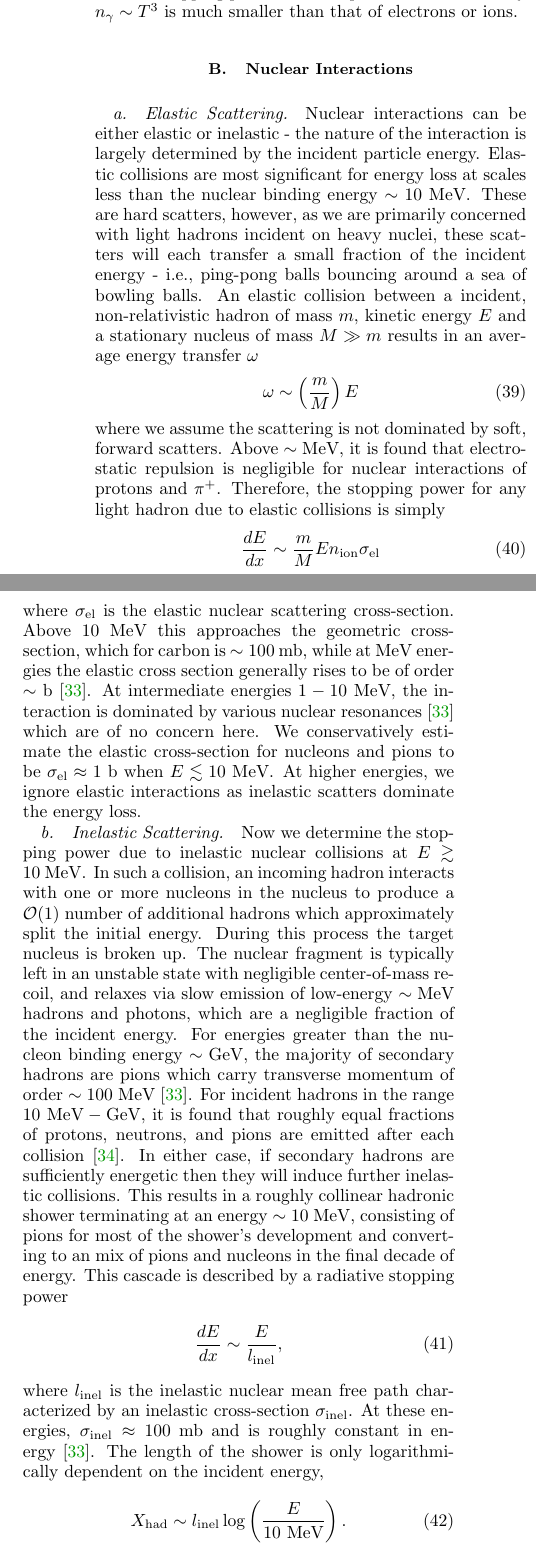
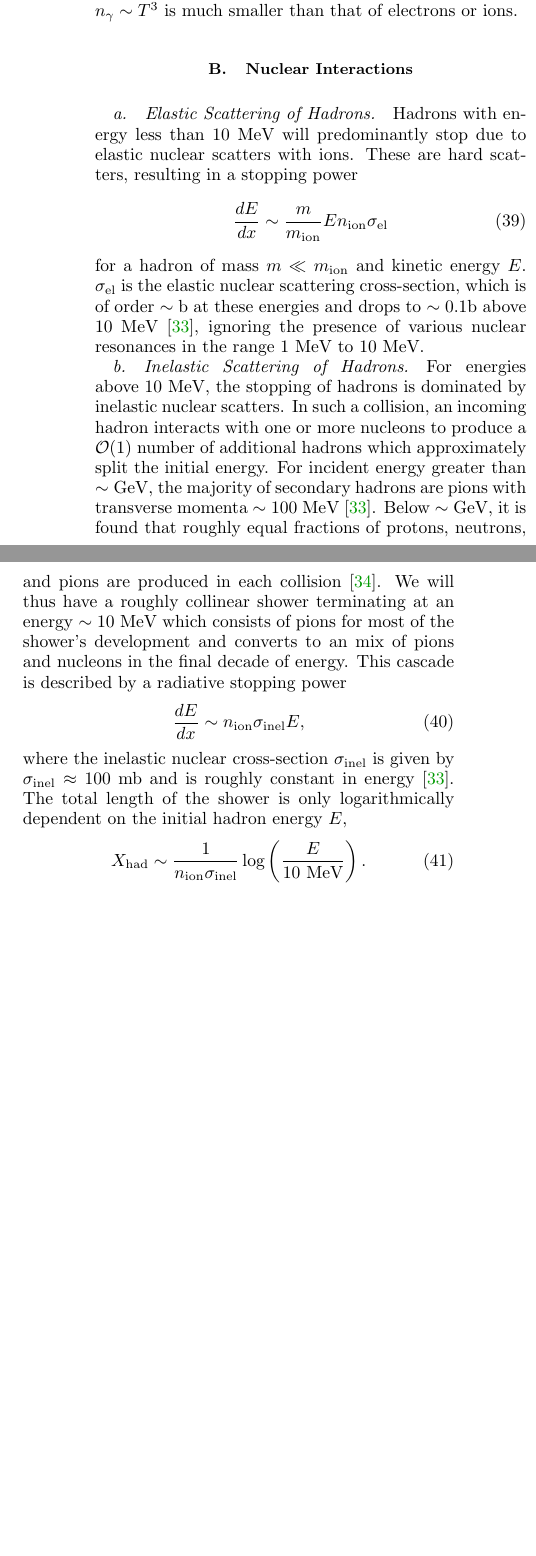
Before and after one commit to vijayoct27/Qballs, a LaTeX paper (White Dwarf Particle Detector.tex, which reads wd-wdpdg.tex): two parts of the columns of page 13 of 16, joined at a grey line, cut so that both start at the same text, the shorter picture padded with empty space. Compiled offline with pdfLaTeX; a LaTeX package or settings file that is missing is left out.

Commit message:
crush those hadrons - only thing that remains is electro and photo nuclear showers

```diff
--- a/wd-wdpdg.tex
+++ b/wd-wdpdg.tex
@@ -21,46 +21,30 @@ Finally, the medium also contains thermal photons, though these are never signif
 \subsection{Nuclear Interactions}
 \label{sec:nuclear}
 
-\paragraph{Elastic Scattering.}
-Nuclear interactions can be either elastic or inelastic - the nature of the interaction is largely determined by the incident particle energy.
-Elastic collisions are most significant for energy loss at scales less than the nuclear binding energy $\sim 10 ~\MeV$.
-These are hard scatters, however, as we are primarily concerned with light hadrons incident on heavy nuclei, these scatters will each transfer a small fraction of the incident energy - i.e.,~ping-pong balls bouncing around a sea of bowling balls.
-An elastic collision between a incident, non-relativistic hadron of mass $m$, kinetic energy $E$ and a stationary nucleus of mass $M \gg m$ results in an average energy transfer $\omega$
-\begin{equation}
-\label{eq:elasticratio}
-\omega \sim \l \frac{m}{M}\r E
-\end{equation}
-where we assume the scattering is not dominated by soft, forward scatters.
-Above $\sim \MeV$, it is found that electrostatic repulsion is negligible for nuclear interactions of protons and $\pi^+$.
-Therefore, the stopping power for any light hadron due to elastic collisions is simply
-\begin{equation}
-  \frac{dE}{dx} \sim \frac{m}{M} E n_\ion \sigma_\el
-\end{equation}
-where $\sigma_\el$ is the elastic nuclear scattering cross-section.
-Above $10 ~\MeV$ this approaches the geometric cross-section, which for carbon is $\sim 100 ~\mbn$, while at $\MeV$ energies the elastic cross section generally rises to be of order $\sim \bn$~\cite{Tavernier}.
-At intermediate energies $1 - 10 ~\MeV$, the interaction is dominated by various nuclear resonances~\cite{Tavernier} which are of no concern here.
-We conservatively estimate the elastic cross-section for nucleons and pions to be $\sigma_\el \approx 1 ~\bn$ when $E \lesssim 10 ~\MeV$.
-At higher energies, we ignore elastic interactions as inelastic scatters dominate the energy loss.
+\paragraph{Elastic Scattering of Hadrons.}
+Hadrons with energy less than $10~\MeV$ will predominantly stop due to elastic nuclear scatters with ions.
+These are hard scatters, resulting in a stopping power
+\begin{align}
+  \frac{dE}{dx} \sim \frac{m}{m_\ion} E n_\ion \sigma_\el
+\end{align}
+for a hadron of mass $m \ll m_\ion$ and kinetic energy $E$.
+$\sigma_\el$ is the elastic nuclear scattering cross-section, which is of order $\sim \bn$ at these energies and drops to $\sim 0.1 \bn$ above $10~\MeV$~\cite{Tavernier}, ignoring the presence of various nuclear resonances in the range $1~\MeV$ to $10~\MeV$.
 
-\paragraph{Inelastic Scattering.}
-Now we determine the stopping power due to inelastic nuclear collisions at $E \gtrsim 10 ~\MeV$.
-In such a collision, an incoming hadron interacts with one or more nucleons in the nucleus to produce a $\OO(1)$ number of additional hadrons which approximately split the initial energy.
-During this process the target nucleus is broken up.
-The nuclear fragment is typically left in an unstable state with negligible center-of-mass recoil, and relaxes via slow emission of low-energy $\sim \MeV$ hadrons and photons, which are a negligible fraction of the incident energy.
-For energies greater than the nucleon binding energy $\sim \GeV$, the majority of secondary hadrons are pions which carry transverse momentum of order $\sim 100 ~\MeV$ \cite{Tavernier}.
-For incident hadrons in the range $10 ~\MeV - \GeV$, it is found that roughly equal fractions of protons, neutrons, and pions are emitted after each collision \cite{Pionnuclear}.
-In either case, if secondary hadrons are sufficiently energetic then they will induce further inelastic collisions.
-This results in a roughly collinear hadronic shower terminating at an energy $\sim 10~\MeV$, consisting of pions for most of the shower's development and converting to an mix of pions and nucleons in the final decade of energy.
+\paragraph{Inelastic Scattering of Hadrons.}
+For energies above $10 ~\MeV$, the stopping of hadrons is dominated by inelastic nuclear scatters.
+In such a collision, an incoming hadron interacts with one or more nucleons to produce a $\OO(1)$ number of additional hadrons which approximately split the initial energy.
+For incident energy greater than $\sim \GeV$, the majority of secondary hadrons are pions with transverse momenta $\sim 100 ~\MeV$ \cite{Tavernier}.
+Below $\sim\GeV$, it is found that roughly equal fractions of protons, neutrons, and pions are produced in each collision \cite{Pionnuclear}.
+We will thus have a roughly collinear shower terminating at an energy $\sim 10~\MeV$ which consists of pions for most of the shower's development and converts to an mix of pions and nucleons in the final decade of energy.
 This cascade is described by a radiative stopping power
 \begin{equation}
 \label{eq:nucshower}
-  \frac{dE}{dx} \sim \frac{E}{l_\inel},
+  \frac{dE}{dx} \sim n_\ion \sigma_\inel E,
 \end{equation}
-where $l_\inel$ is the inelastic nuclear mean free path characterized by an inelastic cross-section $\sigma_\inel$.
-At these energies, $\sigma_\inel \approx 100 ~\mbn$ and is roughly constant in energy~\cite{Tavernier}.
-The length of the shower is only logarithmically dependent on the incident energy,
+where the inelastic nuclear cross-section $\sigma_\inel$ is given by $\sigma_\inel \approx 100 ~\mbn$ and is roughly constant in energy~\cite{Tavernier}.
+The total length of the shower is only logarithmically dependent on the initial hadron energy $E$,
 \begin{align}
-    X_\x{had} \sim l_\inel \log\l\frac{E}{10~\MeV}\r.
+    X_\x{had} \sim \frac{1}{n_\ion \sigma_\inel} \log\l\frac{E}{10~\MeV}\r.
 \end{align}
 
 \paragraph{Photonuclear and Electronucelar Interactions.}
```
Also changed, not shown: White Dwarf Particle Detector.pdf, 1 other file.
